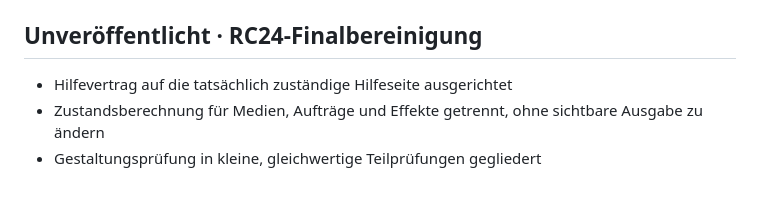
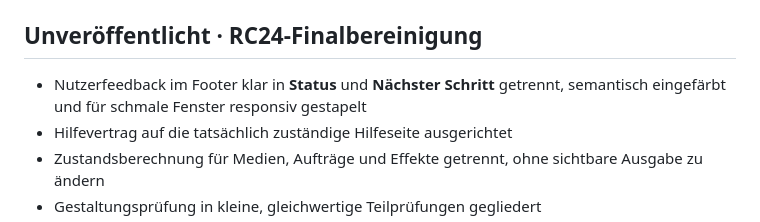
Before and after one commit to provoware/PROVOWARE_VIDEO_AUTOMATION_2026, a Markdown page: CHANGELOG.md, the part around the change. GitHub-like rendering; blank space fills up the shorter version.

Commit message:
Docs: record user feedback information improvement

```diff
--- a/CHANGELOG.md
+++ b/CHANGELOG.md
@@ -4,6 +4,7 @@ Alle wichtigen Änderungen dieses Projekts werden hier in zusammengefasster, chr
 
 ## Unveröffentlicht · RC24-Finalbereinigung
 
+- Nutzerfeedback im Footer klar in **Status** und **Nächster Schritt** getrennt, semantisch eingefärbt und für schmale Fenster responsiv gestapelt
 - Hilfevertrag auf die tatsächlich zuständige Hilfeseite ausgerichtet
 - Zustandsberechnung für Medien, Aufträge und Effekte getrennt, ohne sichtbare Ausgabe zu ändern
 - Gestaltungsprüfung in kleine, gleichwertige Teilprüfungen gegliedert
```
